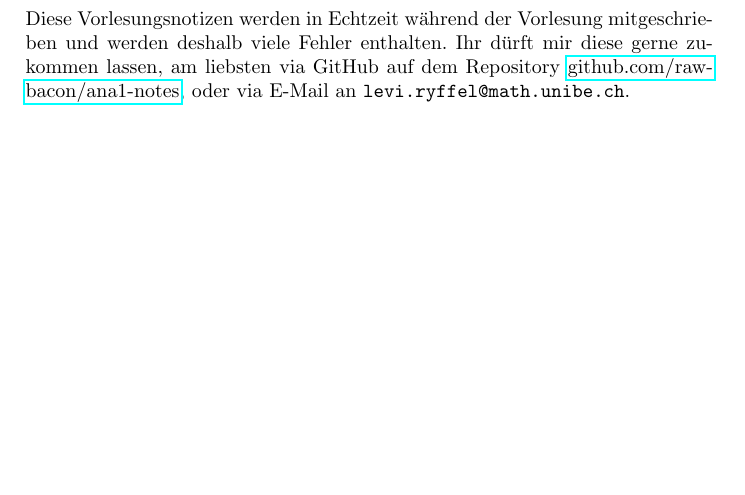
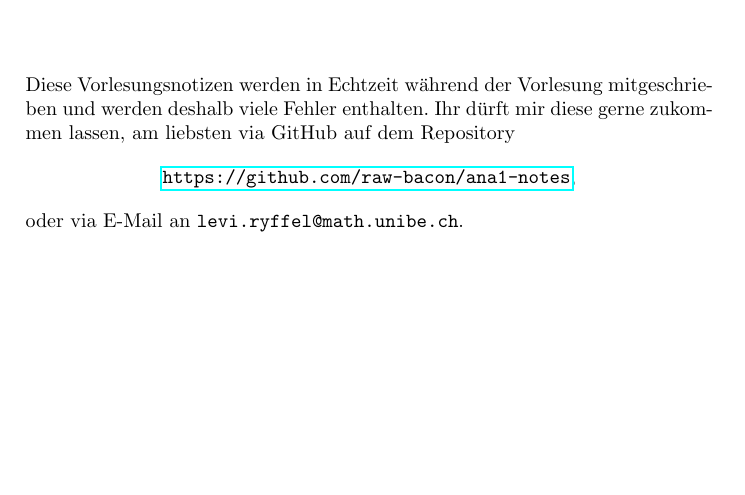
Before and after one commit to raw-bacon/ana1-notes, a LaTeX document (introduction/introduction.tex): part of the page, cut so that both start at the same text, the shorter picture padded with empty space. Compiled offline with pdfLaTeX.

Commit message:
updated introduction

```diff
--- a/introduction/introduction.tex
+++ b/introduction/introduction.tex
@@ -6,6 +6,8 @@ Diese Vorlesungsnotizen werden in Echtzeit während der Vorlesung mitgeschrieben
 und werden deshalb viele Fehler enthalten.
 Ihr dürft mir diese gerne zukommen lassen, am liebsten via GitHub
 auf dem Repository
-\href{https://github.com/raw-bacon/ana1-notes}{github.com/raw-bacon/ana1-notes},
+\[
+\texttt{\href{https://github.com/raw-bacon/ana1-notes}{https://github.com/raw-bacon/ana1-notes}},
+\]
 oder via E-Mail an \texttt{levi.ryffel@math.unibe.ch}.
 \end{document}
```
Also changed, not shown: introduction/introduction.pdf, main.pdf, 1 other file.
